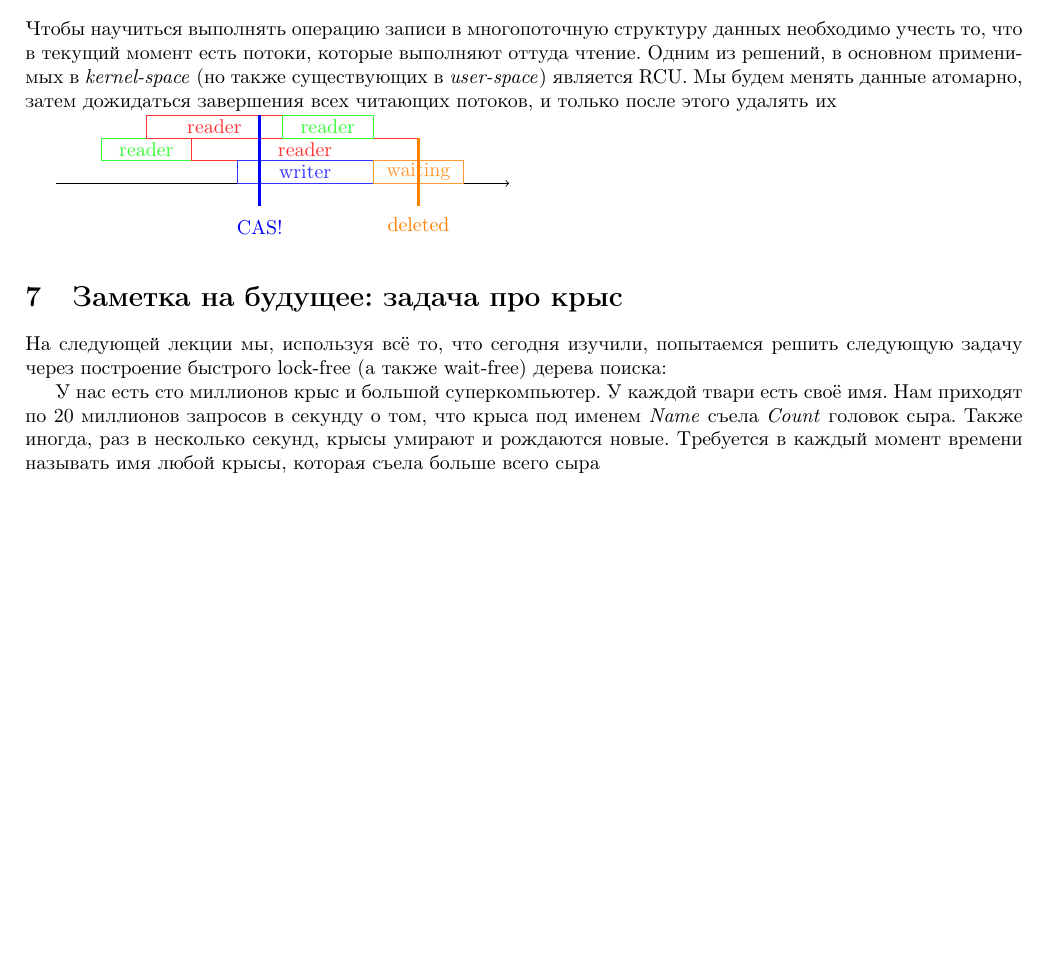
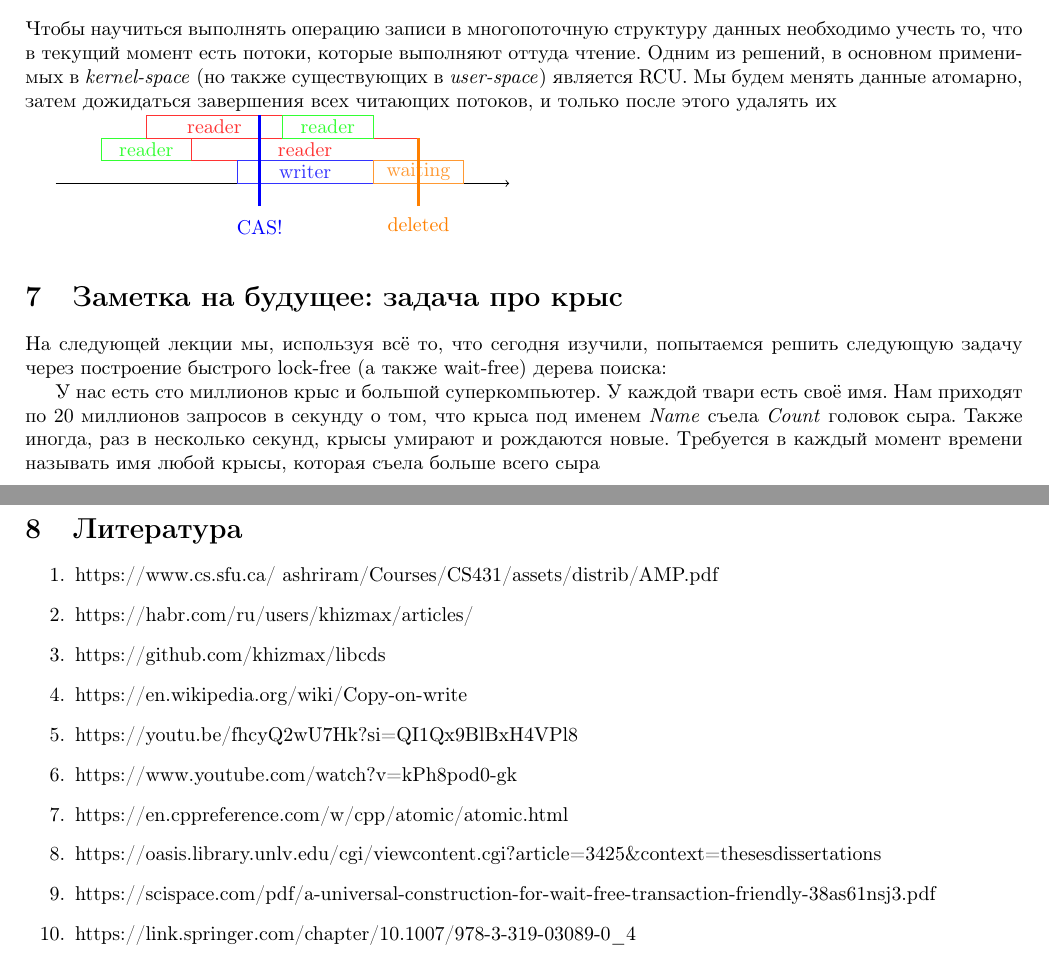
Before and after one commit to Yerk08/lection-about-multiprocess, a LaTeX document (con.tex): part of page 7 of 7 before the commit and two parts of pages 7 and 8 of 8 after it, the two joined at a grey line, cut so that both start at the same text, the shorter picture padded with empty space. Compiled offline with pdfLaTeX.

Commit message:
appended literature notes

```diff
--- a/con.tex
+++ b/con.tex
@@ -2,6 +2,11 @@
 \usepackage[russian]{babel}
 \usepackage{graphicx}
 \usepackage{listings}
+\usepackage{hyperref}
+\hypersetup{
+    colorlinks=true,
+    allcolors=black
+}
 \usepackage{amsthm, amsmath, amssymb}
 \usepackage{tikz}
 \usepackage[margin=2cm]{geometry}
@@ -345,4 +350,20 @@ public:
 
 У нас есть сто миллионов крыс и большой суперкомпьютер. У каждой твари есть своё имя. Нам приходят по 20 миллионов запросов в секунду о том, что крыса под именем \emph{Name} съела \emph{Count} головок сыра. Также иногда, раз в несколько секунд, крысы умирают и рождаются новые. Требуется в каждый момент времени называть имя любой крысы, которая съела больше всего сыра
 
+\vfill
+\section{Литература}
+
+\begin{enumerate}
+	\item \href{https://www.cs.sfu.ca/~ashriram/Courses/CS431/assets/distrib/AMP.pdf}{https://www.cs.sfu.ca/~ashriram/Courses/CS431/assets/distrib/AMP.pdf}
+	\item \href{https://habr.com/ru/users/khizmax/articles/}{https://habr.com/ru/users/khizmax/articles/}
+	\item \href{https://github.com/khizmax/libcds}{https://github.com/khizmax/libcds}
+	\item \href{https://en.wikipedia.org/wiki/Copy-on-write}{https://en.wikipedia.org/wiki/Copy-on-write}
+	\item \href{https://youtu.be/fhcyQ2wU7Hk?si=QI1Qx9BlBxH4VPl8}{https://youtu.be/fhcyQ2wU7Hk?si=QI1Qx9BlBxH4VPl8}
+	\item \href{https://www.youtube.com/watch?v=kPh8pod0-gk}{https://www.youtube.com/watch?v=kPh8pod0-gk}
+	\item \href{https://en.cppreference.com/w/cpp/atomic/atomic.html}{https://en.cppreference.com/w/cpp/atomic/atomic.html}
+	\item \href{https://oasis.library.unlv.edu/cgi/viewcontent.cgi?article=3425\&context=thesesdissertations}{https://oasis.library.unlv.edu/cgi/viewcontent.cgi?article=3425\&context=thesesdissertations}
+	\item \href{https://scispace.com/pdf/a-universal-construction-for-wait-free-transaction-friendly-38as61nsj3.pdf}{https://scispace.com/pdf/a-universal-construction-for-wait-free-transaction-friendly-38as61nsj3.pdf}
+	\item \href{https://link.springer.com/chapter/10.1007/978-3-319-03089-0\_4}{https://link.springer.com/chapter/10.1007/978-3-319-03089-0\_4}
+\end{enumerate}
+
 \end{document}
```
Also changed, not shown: Makefile, con.pdf (deleted), synopsis.pdf (added), 1 other file.
